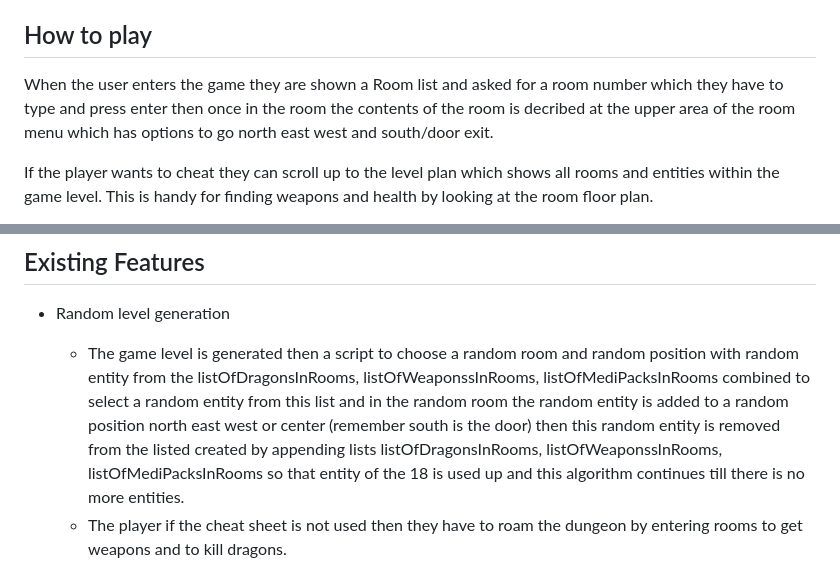
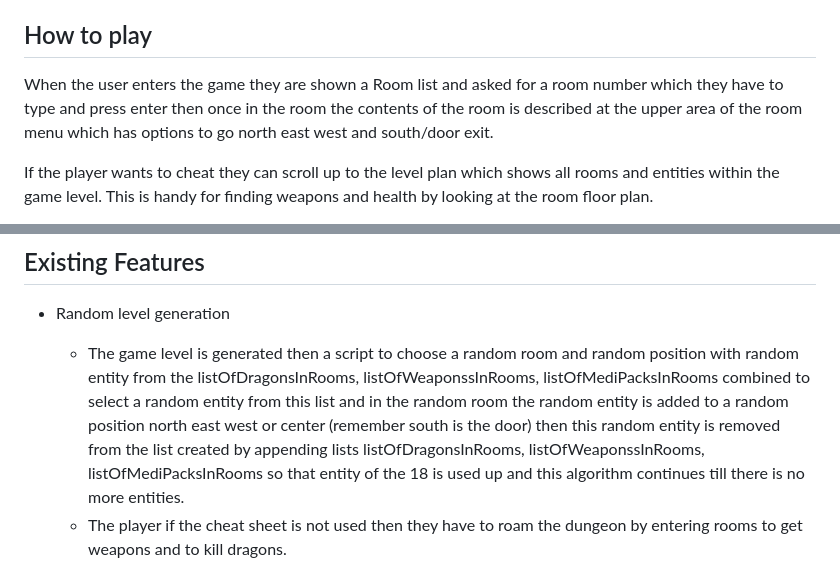
Before and after one commit to michaelcloran/my-dungeon, a Markdown page: README.md, 2 parts joined by grey strips. Rendered like a GitHub page.

Commit message:
Docs fix typo

```diff
--- a/README.md
+++ b/README.md
@@ -41,7 +41,7 @@ They can also attack dragons 9 in total 3 big dragons and 6 little dragons.
 ## How to play
 
 When the user enters the game they are shown a Room list and asked for a room number which they
-have to type and press enter then once in the room the contents of the room is decribed
+have to type and press enter then once in the room the contents of the room is described
 at the upper area of the room menu which has options to go north east west and south/door exit.
 
 If the player wants to cheat they can scroll up to the level plan which shows all rooms and entities
@@ -55,7 +55,7 @@ in the menu list and pressing enter.
 ## Existing Features
 
 * Random level generation
-    * The game level is generated then a script to choose a random room and random position with random entity from the listOfDragonsInRooms, listOfWeaponssInRooms, listOfMediPacksInRooms combined to select a random entity from this list and in the random room the random entity is added to a random position north east west or center (remember south is the door) then this random entity is removed from the listed created by appending lists listOfDragonsInRooms, listOfWeaponssInRooms, listOfMediPacksInRooms so
+    * The game level is generated then a script to choose a random room and random position with random entity from the listOfDragonsInRooms, listOfWeaponssInRooms, listOfMediPacksInRooms combined to select a random entity from this list and in the random room the random entity is added to a random position north east west or center (remember south is the door) then this random entity is removed from the list created by appending lists listOfDragonsInRooms, listOfWeaponssInRooms, listOfMediPacksInRooms so
     that entity of the 18 is used up and this algorithm continues till there is no more entities.
     * The player if the cheat sheet is not used then they have to roam the dungeon by entering rooms to get weapons and to kill dragons.
 
```
Also changed, not shown: other parts of README.md (+2 -0 lines).
